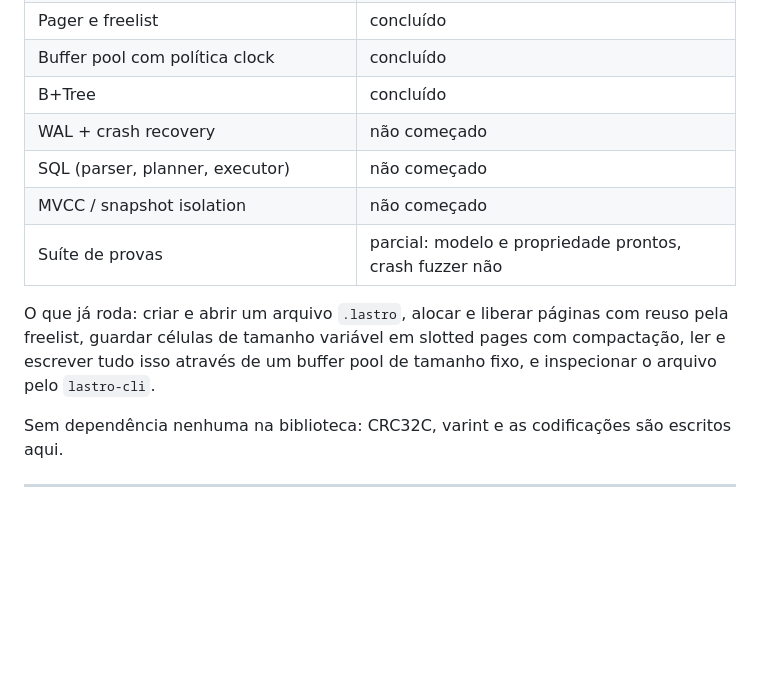
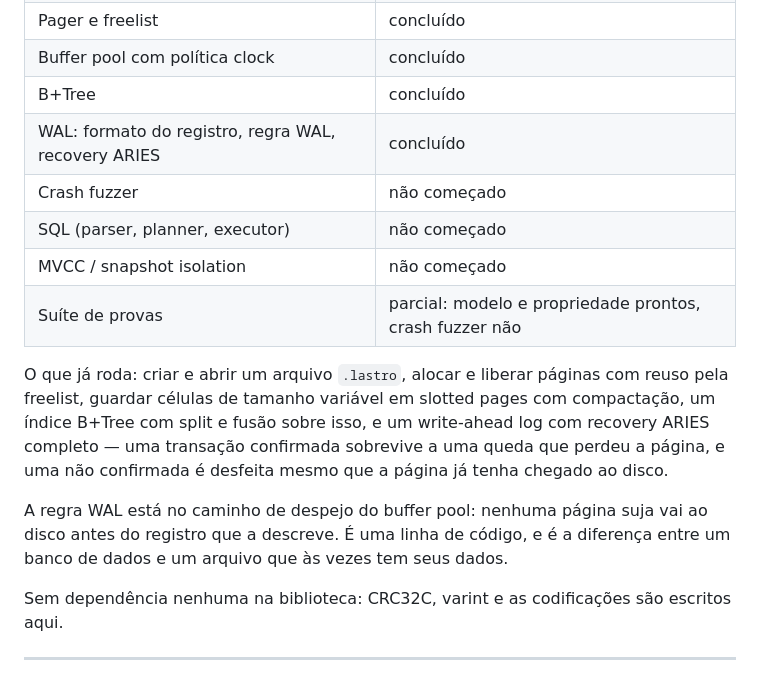
Before and after one commit to madeiragab/lastro, a Markdown page: README.md, the part around the change. GitHub-like rendering; blank space fills up the shorter version.

```diff
--- a/README.md
+++ b/README.md
@@ -24,14 +24,21 @@ número só entra depois de medido.
 | Pager e freelist | concluído |
 | Buffer pool com política clock | concluído |
 | B+Tree | concluído |
-| WAL + crash recovery | não começado |
+| WAL: formato do registro, regra WAL, recovery ARIES | concluído |
+| Crash fuzzer | não começado |
 | SQL (parser, planner, executor) | não começado |
 | MVCC / snapshot isolation | não começado |
 | Suíte de provas | parcial: modelo e propriedade prontos, crash fuzzer não |
 
 O que já roda: criar e abrir um arquivo `.lastro`, alocar e liberar páginas com reuso pela
-freelist, guardar células de tamanho variável em slotted pages com compactação, ler e escrever
-tudo isso através de um buffer pool de tamanho fixo, e inspecionar o arquivo pelo `lastro-cli`.
+freelist, guardar células de tamanho variável em slotted pages com compactação, um índice B+Tree
+com split e fusão sobre isso, e um write-ahead log com recovery ARIES completo — uma transação
+confirmada sobrevive a uma queda que perdeu a página, e uma não confirmada é desfeita mesmo que
+a página já tenha chegado ao disco.
+
+A regra WAL está no caminho de despejo do buffer pool: nenhuma página suja vai ao disco antes do
+registro que a descreve. É uma linha de código, e é a diferença entre um banco de dados e um
+arquivo que às vezes tem seus dados.
 
 Sem dependência nenhuma na biblioteca: CRC32C, varint e as codificações são escritos aqui.
 
```
Also changed, not shown: README.en.md (+10 -3 lines).
